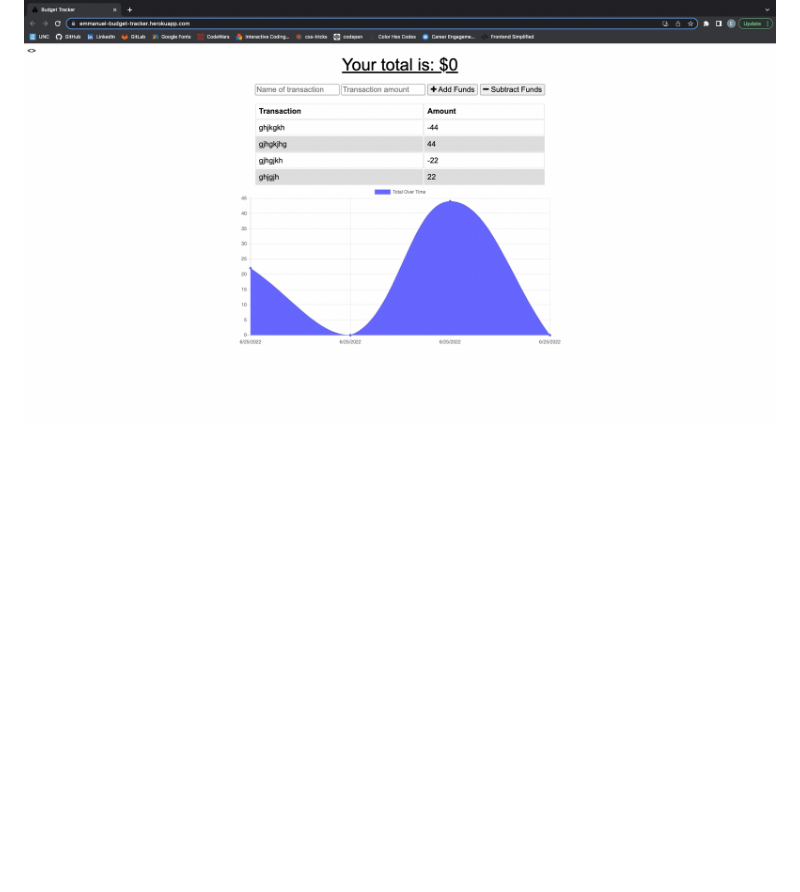
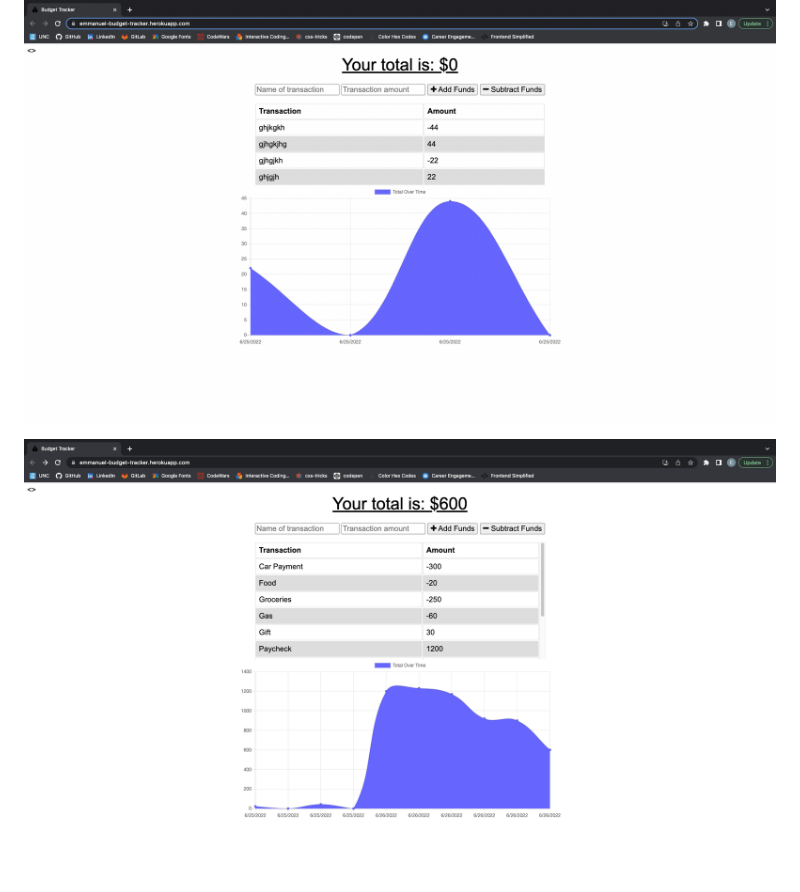
Before and after one commit to Emmanuel6093/budget-tracker, a Markdown page: README.md, the part around the change. GitHub-like rendering; pictures changed too: budget2.png (added); blank space fills up the shorter version.

Commit message:
another screenshot

```diff
--- a/README.md
+++ b/README.md
@@ -27,3 +27,5 @@ Emmanuel Lorenzo
 [GitHub](https://github.com/Emmanuel6093)
 
 ![](/budget.png)
+
+![](/budget2.png)
```
